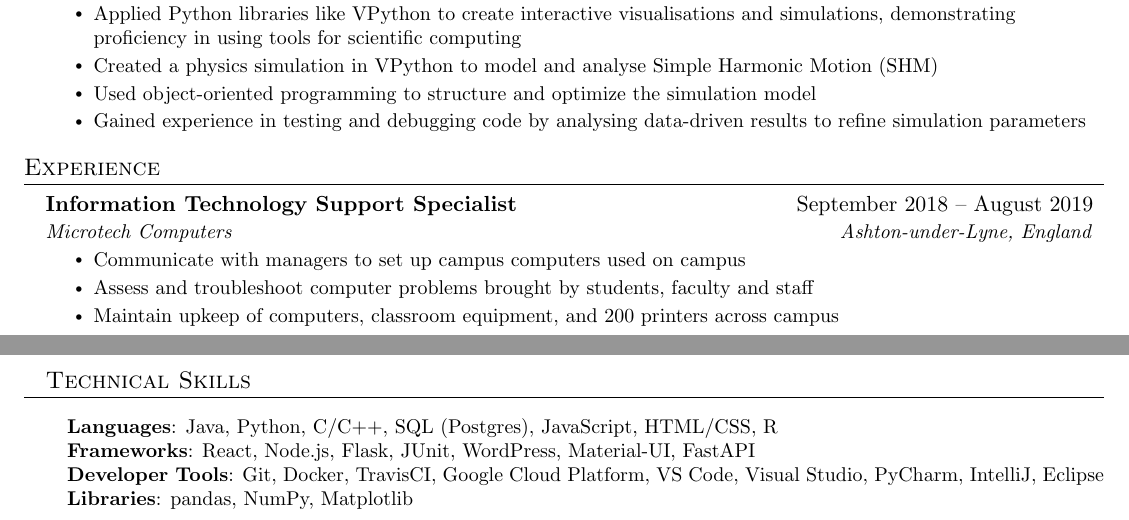
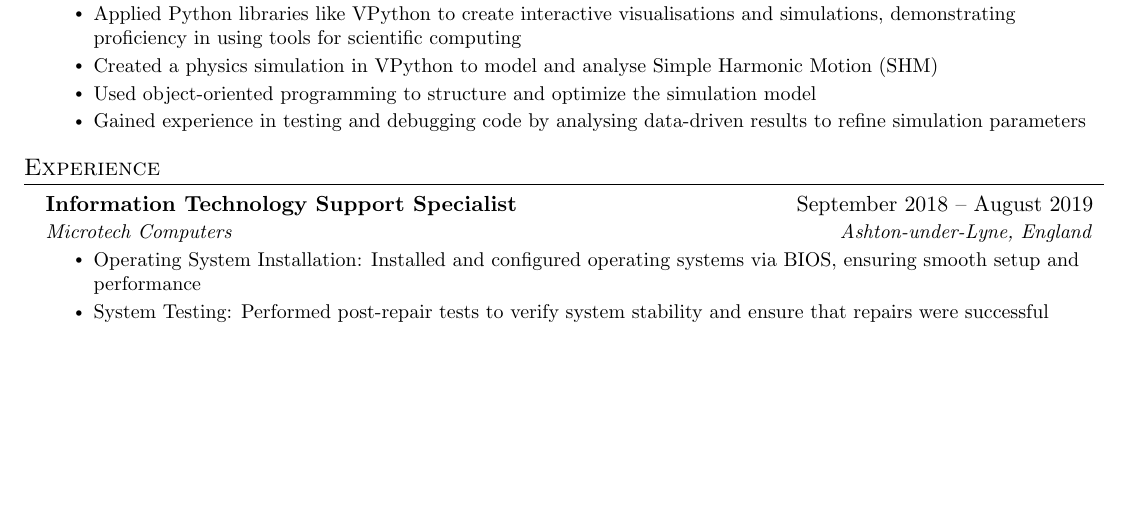
Before and after one commit to ZaherFaruk04/CV, a LaTeX CV (Zaher_Faruk_CV.tex): two parts of pages 1 and 2 of 2 before the commit and part of the page after it, the two joined at a grey line, cut so that both start at the same text, the shorter picture padded with empty space. Compiled offline with pdfLaTeX.

Commit message:
Update Zaher_Faruk_CV.tex

```diff
--- a/Zaher_Faruk_CV.tex
+++ b/Zaher_Faruk_CV.tex
@@ -193,22 +193,13 @@ demonstrating proficiency in using tools for scientific computing}
       {Information Technology Support Specialist}{September 2018 -- August 2019}
       {Microtech Computers}{Ashton-under-Lyne, England}
       \resumeItemListStart
-        \resumeItem{Communicate with managers to set up campus computers used on campus}
-        \resumeItem{Assess and troubleshoot computer problems brought by students, faculty and staff}
-        \resumeItem{Maintain upkeep of computers, classroom equipment, and 200 printers across campus}
+        \resumeItem{Operating System Installation: Installed and configured
+operating systems via BIOS, ensuring smooth setup and
+performance}
+        \resumeItem{System Testing: Performed post-repair tests to verify system stability and ensure that repairs were successful }
     \resumeItemListEnd
 
 %
-%-----------PROGRAMMING SKILLS-----------
-\section{Technical Skills}
- \begin{itemize}[leftmargin=0.15in, label={}]
-    \small{\item{
-     \textbf{Languages}{: Java, Python, C/C++, SQL (Postgres), JavaScript, HTML/CSS, R} \\
-     \textbf{Frameworks}{: React, Node.js, Flask, JUnit, WordPress, Material-UI, FastAPI} \\
-     \textbf{Developer Tools}{: Git, Docker, TravisCI, Google Cloud Platform, VS Code, Visual Studio, PyCharm, IntelliJ, Eclipse} \\
-     \textbf{Libraries}{: pandas, NumPy, Matplotlib}
-    }}
- \end{itemize}
 
 
 %-------------------------------------------
```
Also changed, not shown: Zaher_Faruk_CV.tex (2 more changed lines).
